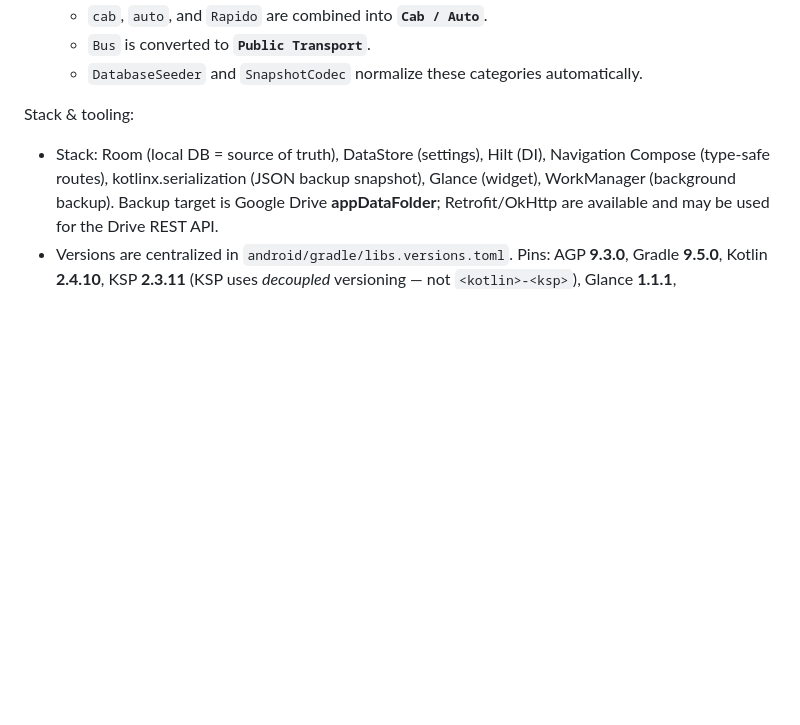
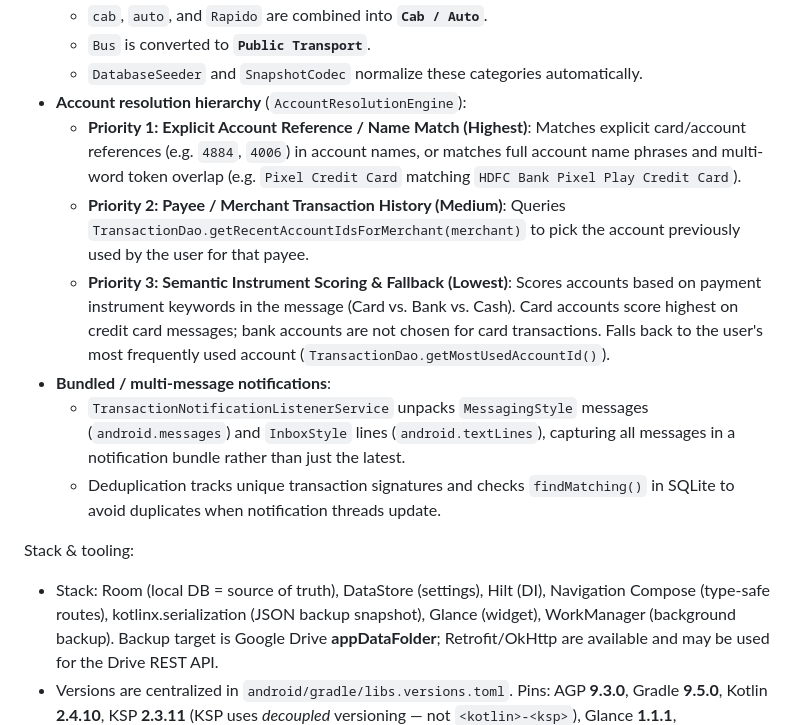
Before and after one commit to kingsabarish/Money-Manager, a Markdown page: AGENTS.md, the part around the change. Drawn GitHub-style; blank space fills up the shorter version.

Commit message:
docs: update AGENTS.md with account resolution and multi-message ingestion

```diff
--- a/AGENTS.md
+++ b/AGENTS.md
@@ -92,6 +92,25 @@ Persistence:
   - `cab`, `auto`, and `Rapido` are combined into **`Cab / Auto`**.
   - `Bus` is converted to **`Public Transport`**.
   - `DatabaseSeeder` and `SnapshotCodec` normalize these categories automatically.
+- **Account resolution hierarchy** (`AccountResolutionEngine`):
+  - **Priority 1: Explicit Account Reference / Name Match (Highest)**:
+    Matches explicit card/account references (e.g. `4884`, `4006`) in account names,
+    or matches full account name phrases and multi-word token overlap (e.g.
+    `Pixel Credit Card` matching `HDFC Bank Pixel Play Credit Card`).
+  - **Priority 2: Payee / Merchant Transaction History (Medium)**:
+    Queries `TransactionDao.getRecentAccountIdsForMerchant(merchant)` to pick the
+    account previously used by the user for that payee.
+  - **Priority 3: Semantic Instrument Scoring & Fallback (Lowest)**:
+    Scores accounts based on payment instrument keywords in the message (Card vs.
+    Bank vs. Cash). Card accounts score highest on credit card messages; bank
+    accounts are not chosen for card transactions. Falls back to the user's
+    most frequently used account (`TransactionDao.getMostUsedAccountId()`).
+- **Bundled / multi-message notifications**:
+  - `TransactionNotificationListenerService` unpacks `MessagingStyle` messages
+    (`android.messages`) and `InboxStyle` lines (`android.textLines`), capturing
+    all messages in a notification bundle rather than just the latest.
+  - Deduplication tracks unique transaction signatures and checks `findMatching()`
+    in SQLite to avoid duplicates when notification threads update.
 
 Stack & tooling:
 
```
